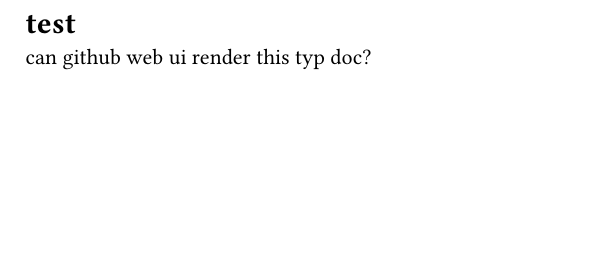
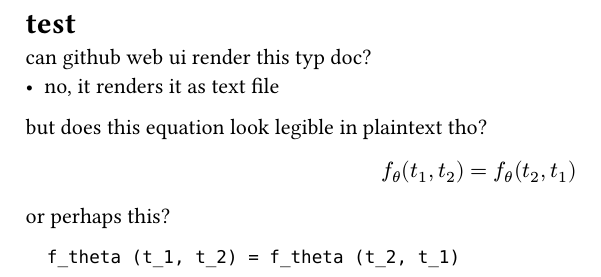
Before and after one commit to ralphptorres/test, a Typst document (can-github-render-typ.typ): part of the page, cut so that both start at the same text, the shorter picture padded with empty space. Compiled offline with Typst 0.15.

Commit message:
test: add eqs

````diff
--- a/can-github-render-typ.typ
+++ b/can-github-render-typ.typ
@@ -1,3 +1,14 @@
 = test
 
 can github web ui render this typ doc?
+- no, it renders it as text file
+
+but does this equation look legible in plaintext tho?
+$
+  f_theta (t_1, t_2) = f_theta (t_2, t_1)
+$
+
+or perhaps this?
+```
+  f_theta (t_1, t_2) = f_theta (t_2, t_1)
+```
````
